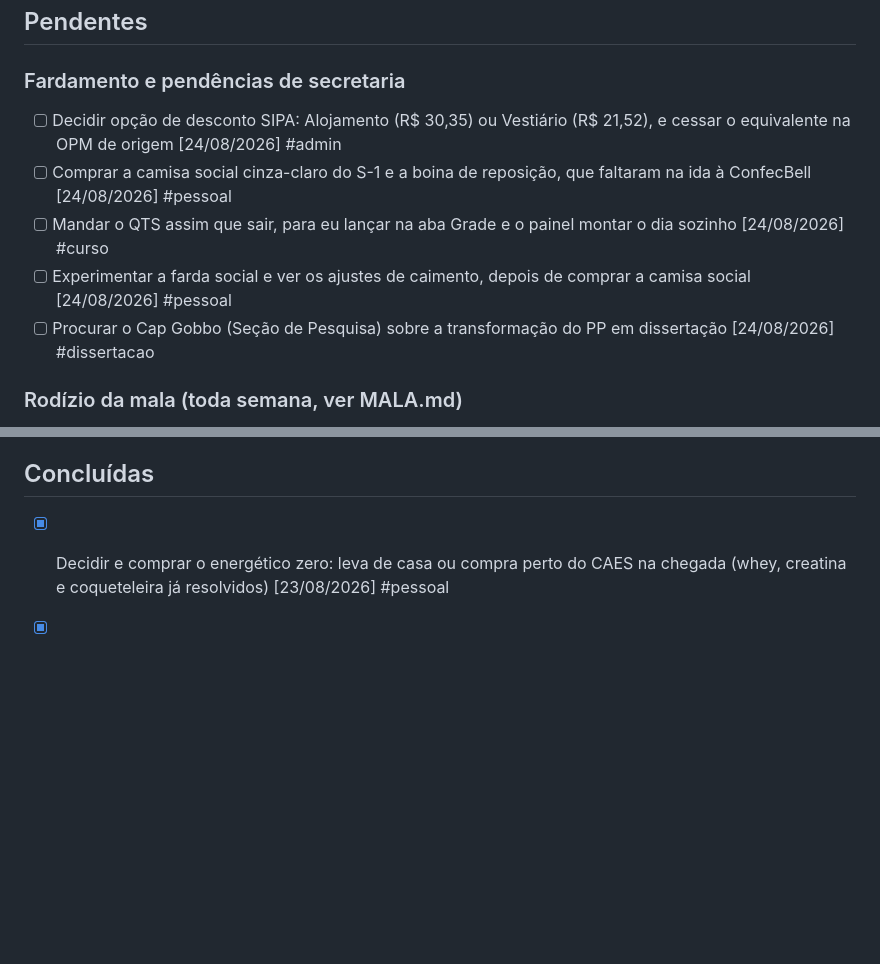
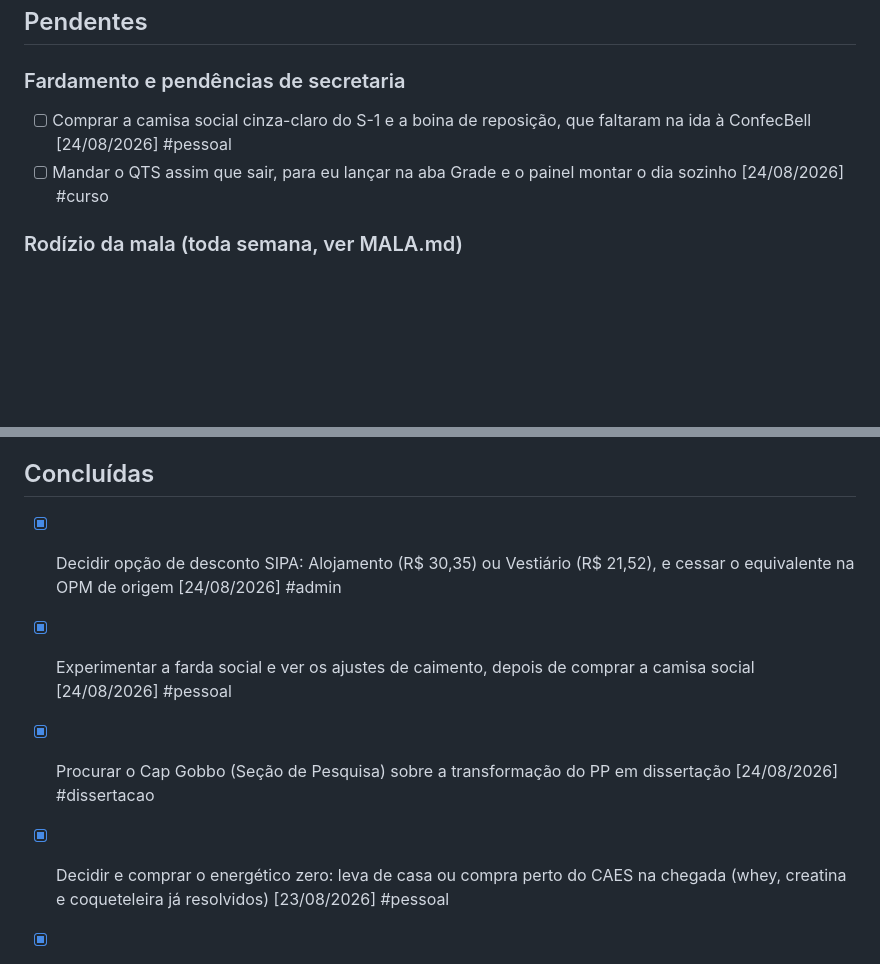
Before and after one commit to esdraaline/central-cao, a Markdown page: TAREFAS.md, 2 parts joined by grey strips. GitHub-like rendering; blank space fills up the shorter version.

```diff
--- a/TAREFAS.md
+++ b/TAREFAS.md
@@ -21,11 +21,8 @@
 ## Pendentes
 
 ### Fardamento e pendências de secretaria
-- [ ] Decidir opção de desconto SIPA: Alojamento (R$ 30,35) ou Vestiário (R$ 21,52), e cessar o equivalente na OPM de origem [24/08/2026] #admin
 - [ ] Comprar a camisa social cinza-claro do S-1 e a boina de reposição, que faltaram na ida à ConfecBell [24/08/2026] #pessoal
 - [ ] Mandar o QTS assim que sair, para eu lançar na aba Grade e o painel montar o dia sozinho [24/08/2026] #curso
-- [ ] Experimentar a farda social e ver os ajustes de caimento, depois de comprar a camisa social [24/08/2026] #pessoal
-- [ ] Procurar o Cap Gobbo (Seção de Pesquisa) sobre a transformação do PP em dissertação [24/08/2026] #dissertacao
 
 ### Rodízio da mala (toda semana, ver MALA.md)
 > As duas se repetem sozinhas: ticadas, não vão para Concluídas, voltam com a data da semana seguinte.
@@ -71,6 +68,9 @@
 - [ ] Vencimento dos 10 dias úteis do SAE: sem resposta, cobrar pelo 0800 051 3333 ou WhatsApp, citando o assunto do e-mail. A prova é 22/09 [03/09/2026] #admin
 
 ## Concluídas
+- [x] Decidir opção de desconto SIPA: Alojamento (R$ 30,35) ou Vestiário (R$ 21,52), e cessar o equivalente na OPM de origem [24/08/2026] #admin
+- [x] Experimentar a farda social e ver os ajustes de caimento, depois de comprar a camisa social [24/08/2026] #pessoal
+- [x] Procurar o Cap Gobbo (Seção de Pesquisa) sobre a transformação do PP em dissertação [24/08/2026] #dissertacao
 - [x] Decidir e comprar o energético zero: leva de casa ou compra perto do CAES na chegada (whey, creatina e coqueteleira já resolvidos) [23/08/2026] #pessoal
 - [x] Atualizar STATUS.md e PRAZOS.md com a situação real do curso: módulo não existe (são 31 disciplinas em paralelo, QTS semanal), disciplinas e pelotão A lançados nos dois arquivos, e entregas não saem do QTS, viraram pergunta para a Coordenação [22/08/2026] #curso
 - [x] Confirmar a grafia do nome do orientador pretendido: é Cel PM Eglis, com o g antes do l, como traz o QTS revisado de 20/08. A Central escrevia Elgis desde 17/08 e foi corrigida [21/08/2026] #dissertacao
```
